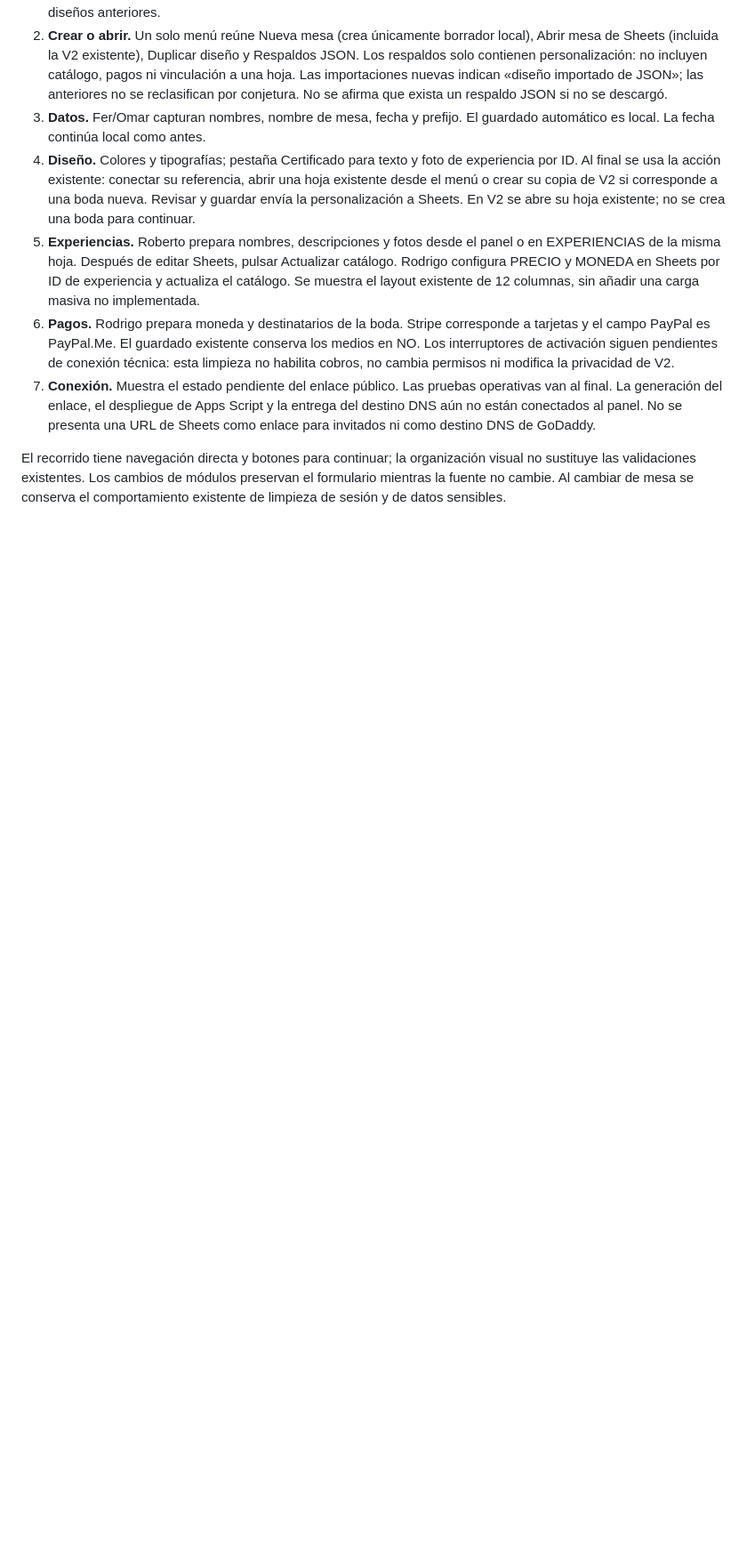
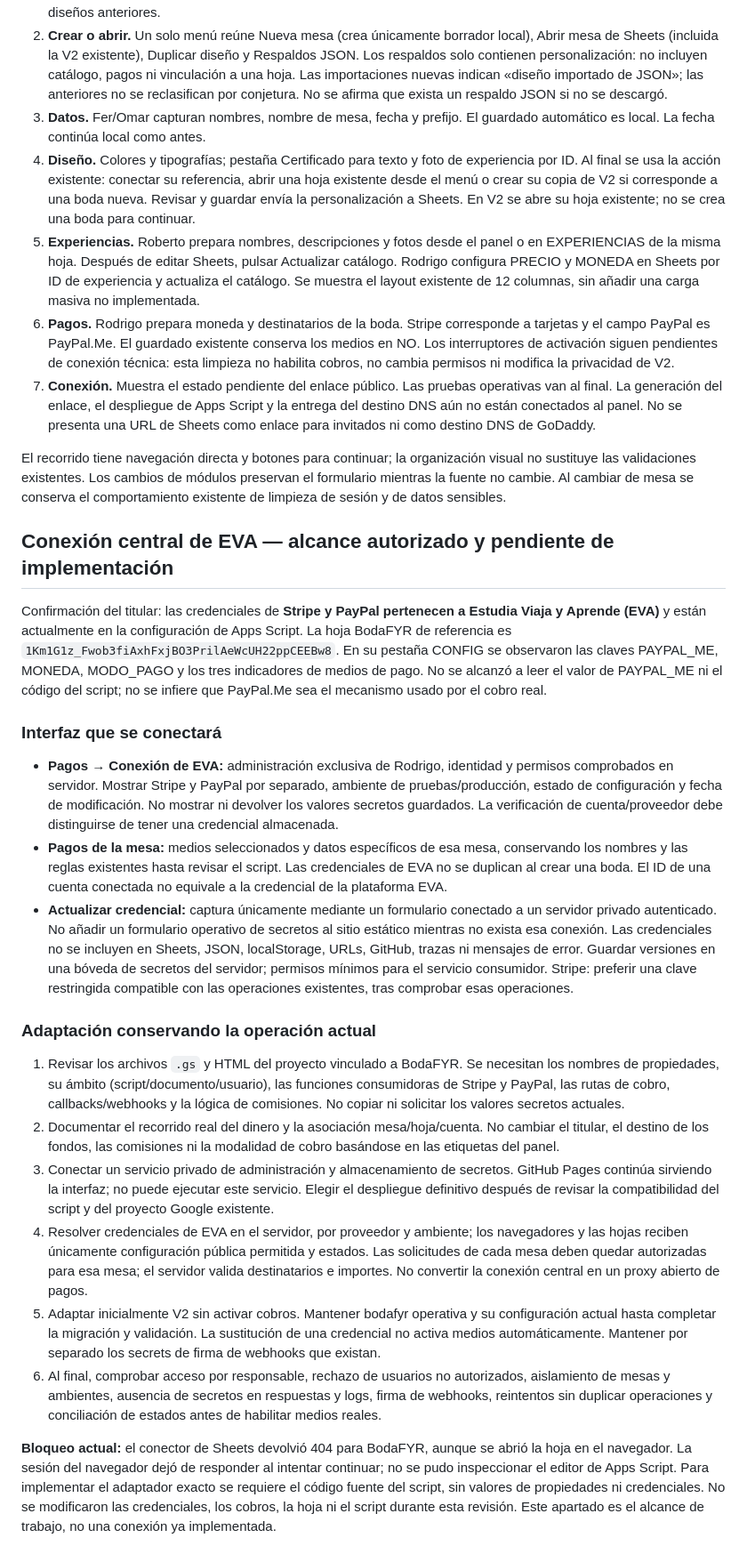
Before and after one commit to rodrigo32825/Sitio-Web-PE, a Markdown page: docs/mesa-viajera-panel.md, the part around the change. Shown at 89% size. GitHub-like rendering; blank space fills up the shorter version.

Commit message:
Documentar conexión central de EVA y revisión pendiente del Apps Script de BodaFYR

```diff
--- a/docs/mesa-viajera-panel.md
+++ b/docs/mesa-viajera-panel.md
@@ -198,3 +198,24 @@ Se trabaja sobre **Mesa Viajera Maestra V2 - Desarrollo**. No hace falta crear u
 7. **Conexión.** Muestra el estado pendiente del enlace público. Las pruebas operativas van al final. La generación del enlace, el despliegue de Apps Script y la entrega del destino DNS aún no están conectados al panel. No se presenta una URL de Sheets como enlace para invitados ni como destino DNS de GoDaddy.
 
 El recorrido tiene navegación directa y botones para continuar; la organización visual no sustituye las validaciones existentes. Los cambios de módulos preservan el formulario mientras la fuente no cambie. Al cambiar de mesa se conserva el comportamiento existente de limpieza de sesión y de datos sensibles.
+
+## Conexión central de EVA — alcance autorizado y pendiente de implementación
+
+Confirmación del titular: las credenciales de **Stripe y PayPal pertenecen a Estudia Viaja y Aprende (EVA)** y están actualmente en la configuración de Apps Script. La hoja BodaFYR de referencia es `1Km1G1z_Fwob3fiAxhFxjBO3PrilAeWcUH22ppCEEBw8`. En su pestaña CONFIG se observaron las claves PAYPAL_ME, MONEDA, MODO_PAGO y los tres indicadores de medios de pago. No se alcanzó a leer el valor de PAYPAL_ME ni el código del script; no se infiere que PayPal.Me sea el mecanismo usado por el cobro real.
+
+### Interfaz que se conectará
+
+- **Pagos → Conexión de EVA:** administración exclusiva de Rodrigo, identidad y permisos comprobados en servidor. Mostrar Stripe y PayPal por separado, ambiente de pruebas/producción, estado de configuración y fecha de modificación. No mostrar ni devolver los valores secretos guardados. La verificación de cuenta/proveedor debe distinguirse de tener una credencial almacenada.
+- **Pagos de la mesa:** medios seleccionados y datos específicos de esa mesa, conservando los nombres y las reglas existentes hasta revisar el script. Las credenciales de EVA no se duplican al crear una boda. El ID de una cuenta conectada no equivale a la credencial de la plataforma EVA.
+- **Actualizar credencial:** captura únicamente mediante un formulario conectado a un servidor privado autenticado. No añadir un formulario operativo de secretos al sitio estático mientras no exista esa conexión. Las credenciales no se incluyen en Sheets, JSON, localStorage, URLs, GitHub, trazas ni mensajes de error. Guardar versiones en una bóveda de secretos del servidor; permisos mínimos para el servicio consumidor. Stripe: preferir una clave restringida compatible con las operaciones existentes, tras comprobar esas operaciones.
+
+### Adaptación conservando la operación actual
+
+1. Revisar los archivos `.gs` y HTML del proyecto vinculado a BodaFYR. Se necesitan los nombres de propiedades, su ámbito (script/documento/usuario), las funciones consumidoras de Stripe y PayPal, las rutas de cobro, callbacks/webhooks y la lógica de comisiones. No copiar ni solicitar los valores secretos actuales.
+2. Documentar el recorrido real del dinero y la asociación mesa/hoja/cuenta. No cambiar el titular, el destino de los fondos, las comisiones ni la modalidad de cobro basándose en las etiquetas del panel.
+3. Conectar un servicio privado de administración y almacenamiento de secretos. GitHub Pages continúa sirviendo la interfaz; no puede ejecutar este servicio. Elegir el despliegue definitivo después de revisar la compatibilidad del script y del proyecto Google existente.
+4. Resolver credenciales de EVA en el servidor, por proveedor y ambiente; los navegadores y las hojas reciben únicamente configuración pública permitida y estados. Las solicitudes de cada mesa deben quedar autorizadas para esa mesa; el servidor valida destinatarios e importes. No convertir la conexión central en un proxy abierto de pagos.
+5. Adaptar inicialmente V2 sin activar cobros. Mantener bodafyr operativa y su configuración actual hasta completar la migración y validación. La sustitución de una credencial no activa medios automáticamente. Mantener por separado los secrets de firma de webhooks que existan.
+6. Al final, comprobar acceso por responsable, rechazo de usuarios no autorizados, aislamiento de mesas y ambientes, ausencia de secretos en respuestas y logs, firma de webhooks, reintentos sin duplicar operaciones y conciliación de estados antes de habilitar medios reales.
+
+**Bloqueo actual:** el conector de Sheets devolvió 404 para BodaFYR, aunque se abrió la hoja en el navegador. La sesión del navegador dejó de responder al intentar continuar; no se pudo inspeccionar el editor de Apps Script. Para implementar el adaptador exacto se requiere el código fuente del script, sin valores de propiedades ni credenciales. No se modificaron las credenciales, los cobros, la hoja ni el script durante esta revisión. Este apartado es el alcance de trabajo, no una conexión ya implementada.
```
